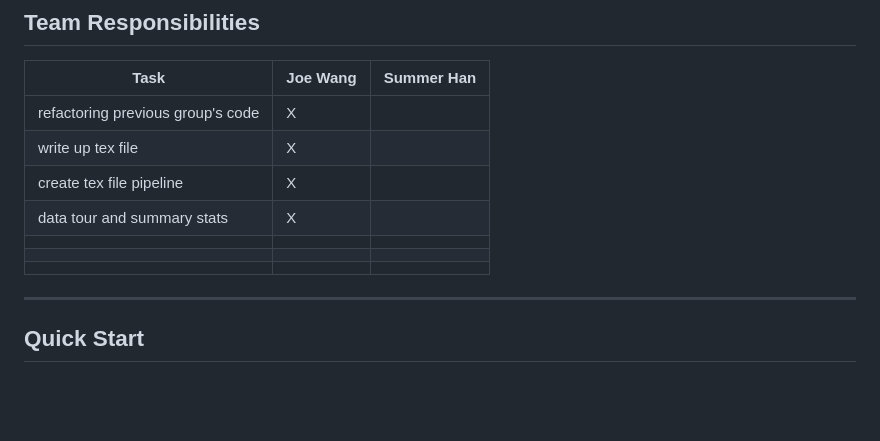
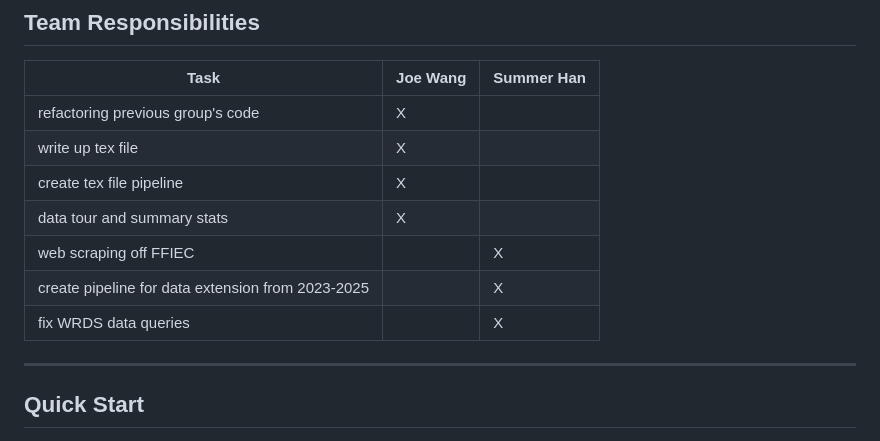
Before and after one commit to hangoeun16/p08_jiang_et_al_2024, a Markdown page: README.md, the part around the change. Rendered like a GitHub page; blank space fills up the shorter version.

Commit message:
added Task List section to README

```diff
--- a/README.md
+++ b/README.md
@@ -18,9 +18,9 @@ The pipeline uses Q1 2022 WRDS Call Report balance sheet data and iShares ETF pr
 | write up tex file | X | |
 | create tex file pipeline | X | |
 | data tour and summary stats | X | |
-| | | |
-| | | |
-| | | |
+| web scraping off FFIEC | | X |
+| create pipeline for data extension from 2023-2025 | | X |
+| fix WRDS data queries | | X |
 
 ---
 
```
